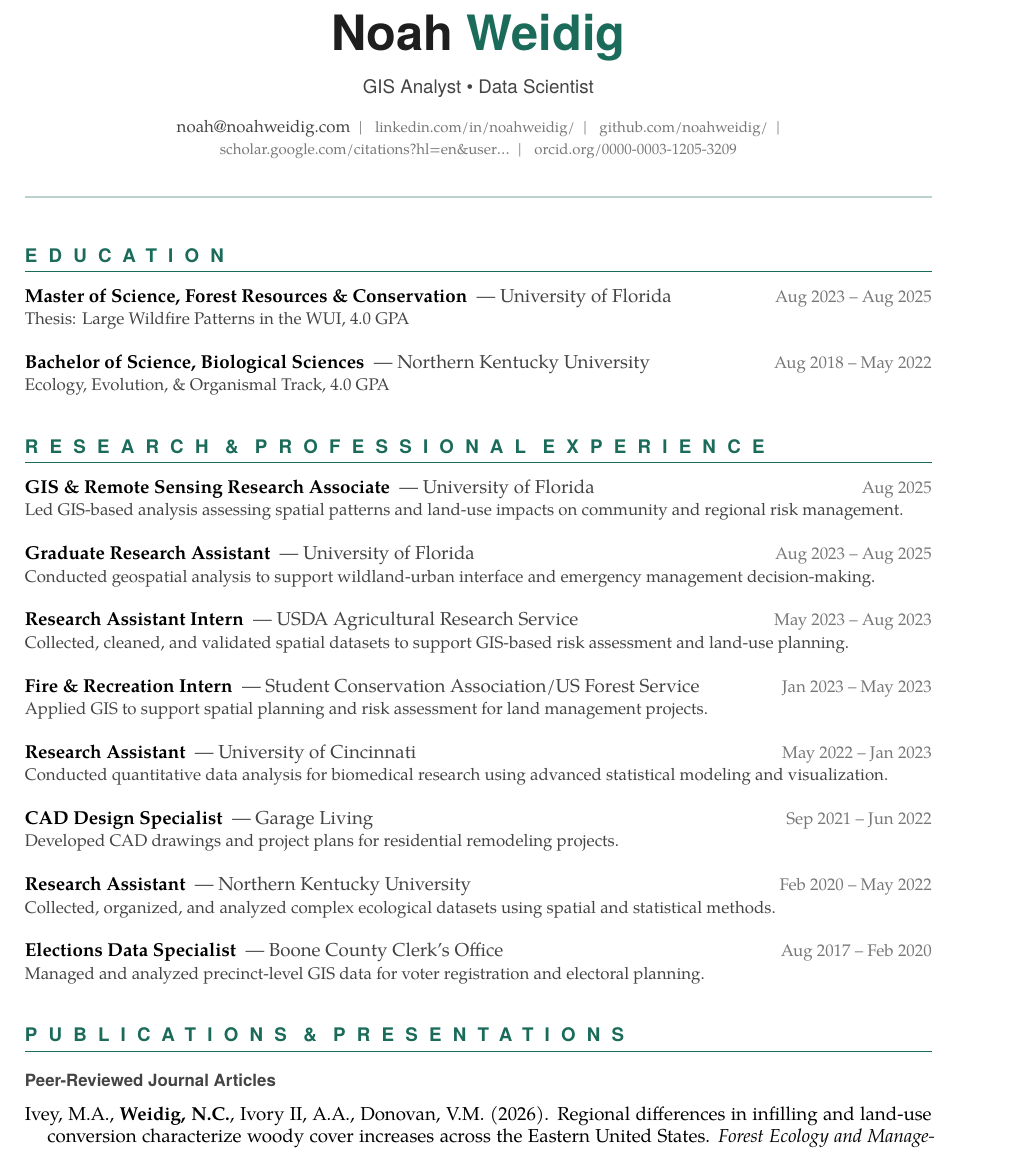
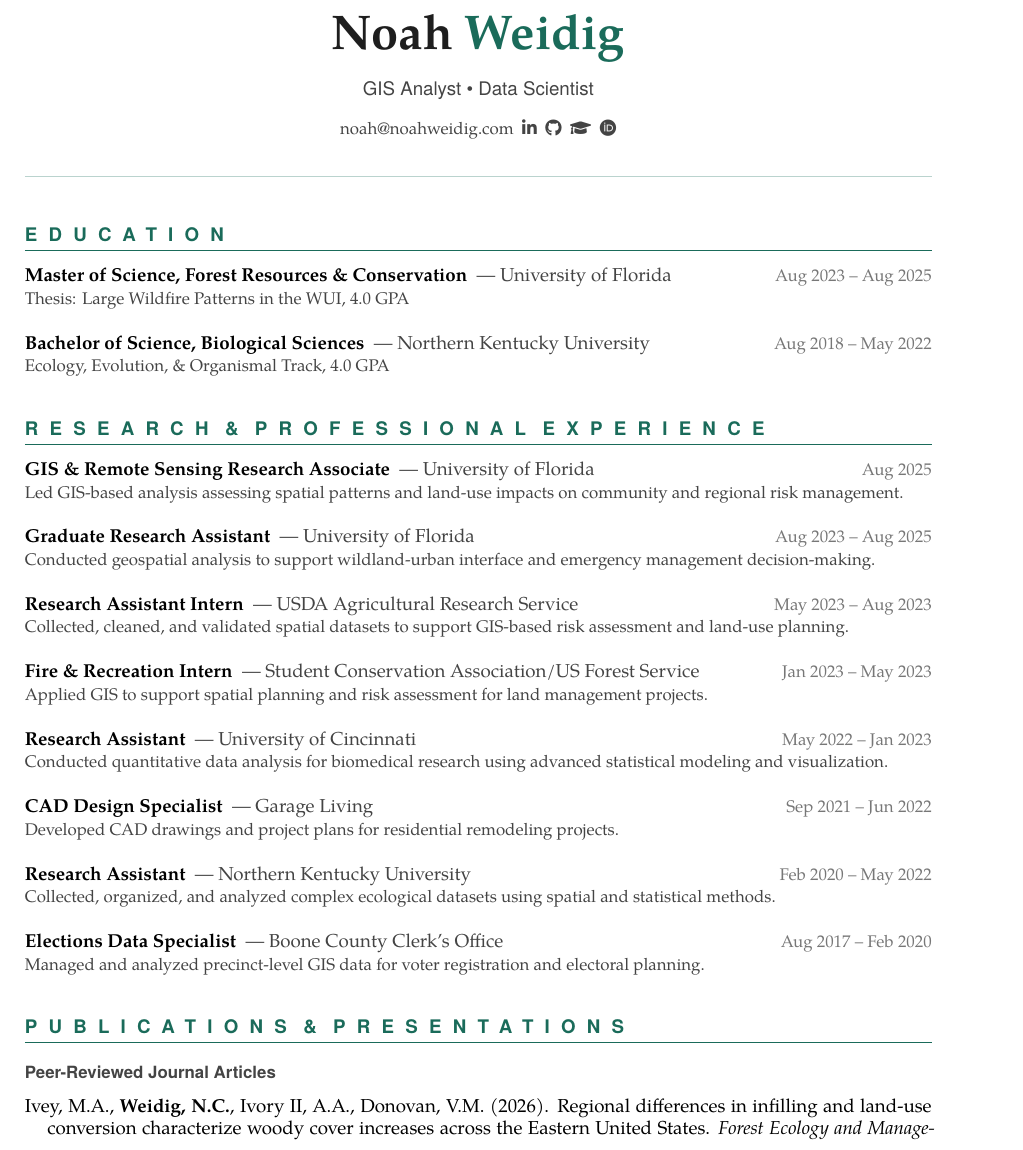
Before and after one commit to noahweidig/cv, a LaTeX CV (cv.tex): part of page 1 of 4, cut so that both start at the same text. Compiled offline with XeLaTeX.

Commit message:
Fix header font spacing, contact icons, and awards page break
- Name header: remove \sffamily so serif (TeX Gyre Pagella) renders without wide tracking
- Contact: show only email as text; social links display as clickable FA icons (\faLinkedinIn, \faGithub, \faGraduationCap, \faOrcid)
- Awards: add \nopagebreak before tabular to prevent break after section header
- Add fontawesome5 package

https://claude.ai/code/session_018UGwnuDMMjzGc9UChzJcct

```diff
--- a/cv.tex
+++ b/cv.tex
@@ -22,6 +22,7 @@
 
 %% ── Core packages ─────────────────────────────────────────────────────────────
 \usepackage{microtype}
+\usepackage{fontawesome5}
 \usepackage{enumitem}
 \usepackage{tabularx}
 \usepackage{booktabs}
@@ -73,7 +74,7 @@
 
 %% ── Header ────────────────────────────────────────────────────────────────────
 \begin{center}
-  {\fontsize{26}{30}\selectfont\bfseries\sffamily\color{dark}
+  {\fontsize{26}{30}\selectfont\bfseries\color{dark}
     Noah \textcolor{accent}{Weidig}}
 
   \smallskip
@@ -82,14 +83,14 @@
   \smallskip
   {\small\color{mid}
     \href{mailto:noah@noahweidig.com}{noah@noahweidig.com}%
-\enspace\textcolor{muted}{|}
-    \enspace\href{https://www.linkedin.com/in/noahweidig/}{\textcolor{muted}{\footnotesize linkedin.com/in/noahweidig/}}%
-\enspace\textcolor{muted}{|}
-    \enspace\href{https://github.com/noahweidig/}{\textcolor{muted}{\footnotesize github.com/noahweidig/}}%
-\enspace\textcolor{muted}{|}
-    \enspace\href{https://scholar.google.com/citations?hl=en&user=Ml95eTwAAAAJ}{\textcolor{muted}{\footnotesize scholar.google.com/citations?hl=en\&user…}}%
-\enspace\textcolor{muted}{|}
-    \enspace\href{https://orcid.org/0000-0003-1205-3209}{\textcolor{muted}{\footnotesize orcid.org/0000-0003-1205-3209}}%
+\enspace\href{https://www.linkedin.com/in/noahweidig/}{\textcolor{mid}{\small%
+\faLinkedinIn}}%
+\enspace\href{https://github.com/noahweidig/}{\textcolor{mid}{\small%
+\faGithub}}%
+\enspace\href{https://scholar.google.com/citations?hl=en&user=Ml95eTwAAAAJ}{\textcolor{mid}{\small%
+\faGraduationCap}}%
+\enspace\href{https://orcid.org/0000-0003-1205-3209}{\textcolor{mid}{\small%
+\faOrcid}}%
 }
 
 \end{center}
```
Also changed, not shown: cv.tex (1 more changed lines), 1 other file.
